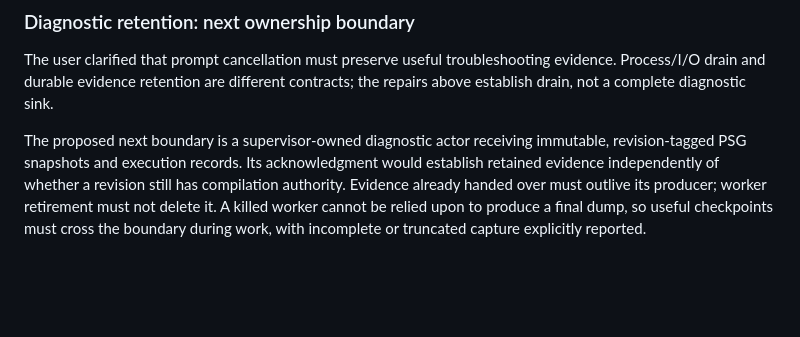
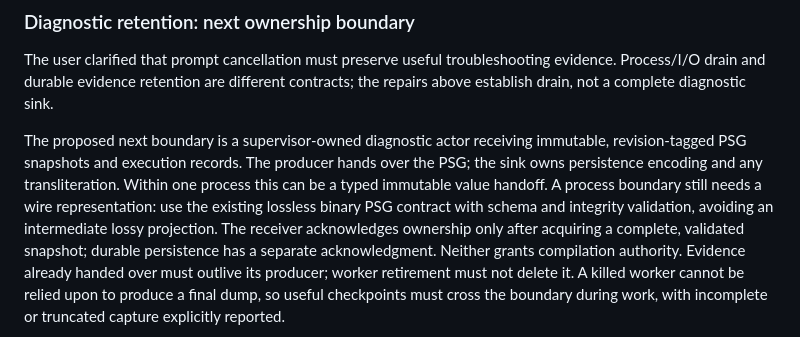
Before and after one commit to FidelityFramework/Bozzetto, a Markdown page: docs/Incremental_Provider_Checkpoint_2026-10-01.md, the part around the change. Drawn GitHub-style; blank space fills up the shorter version.

Commit message:
docs(diagnostics): keep PSG handoff separate from sink encoding

```diff
--- a/docs/Incremental_Provider_Checkpoint_2026-10-01.md
+++ b/docs/Incremental_Provider_Checkpoint_2026-10-01.md
@@ -121,8 +121,13 @@ evidence. Process/I/O drain and durable evidence retention are different
 contracts; the repairs above establish drain, not a complete diagnostic sink.
 
 The proposed next boundary is a supervisor-owned diagnostic actor receiving
-immutable, revision-tagged PSG snapshots and execution records. Its acknowledgment
-would establish retained evidence independently of whether a revision still has
+immutable, revision-tagged PSG snapshots and execution records. The producer
+hands over the PSG; the sink owns persistence encoding and any transliteration.
+Within one process this can be a typed immutable value handoff. A process boundary
+still needs a wire representation: use the existing lossless binary PSG contract
+with schema and integrity validation, avoiding an intermediate lossy projection.
+The receiver acknowledges ownership only after acquiring a complete, validated
+snapshot; durable persistence has a separate acknowledgment. Neither grants
 compilation authority. Evidence already handed over must outlive its producer;
 worker retirement must not delete it. A killed worker cannot be relied upon to
 produce a final dump, so useful checkpoints must cross the boundary during work,
```
